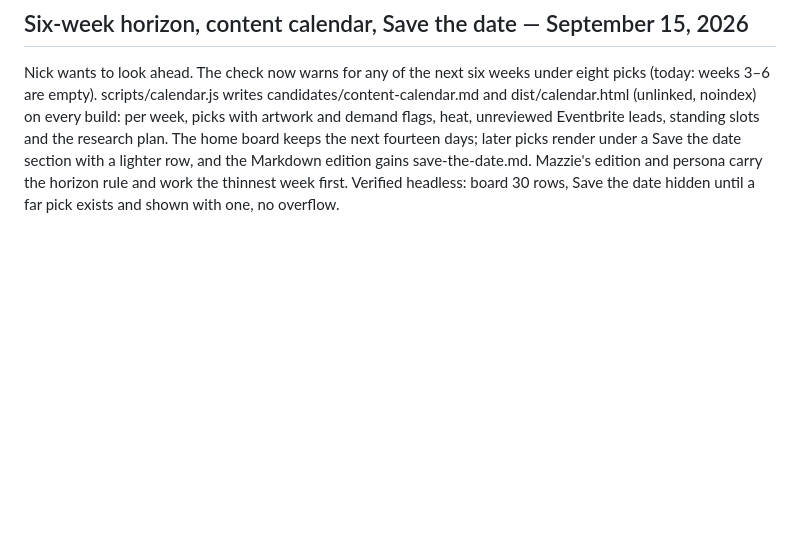
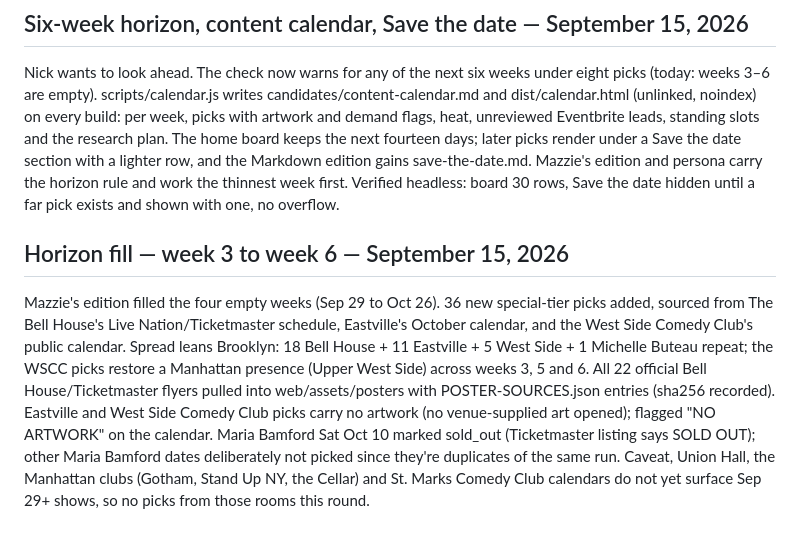
Before and after one commit to nickedpalm/nycstandupcomedy, a Markdown page: DRAFT-NOTES.md, the part around the change. Rendered like a GitHub page; blank space fills up the shorter version.

Commit message:
DRAFT-NOTES: log horizon fill weeks 3-6

```diff
--- a/DRAFT-NOTES.md
+++ b/DRAFT-NOTES.md
@@ -93,3 +93,6 @@ scripts/heat.js scores each upcoming pick from readable signals: Eventbrite avai
 
 ## Six-week horizon, content calendar, Save the date — September 15, 2026
 Nick wants to look ahead. The check now warns for any of the next six weeks under eight picks (today: weeks 3–6 are empty). scripts/calendar.js writes candidates/content-calendar.md and dist/calendar.html (unlinked, noindex) on every build: per week, picks with artwork and demand flags, heat, unreviewed Eventbrite leads, standing slots and the research plan. The home board keeps the next fourteen days; later picks render under a Save the date section with a lighter row, and the Markdown edition gains save-the-date.md. Mazzie's edition and persona carry the horizon rule and work the thinnest week first. Verified headless: board 30 rows, Save the date hidden until a far pick exists and shown with one, no overflow.
+
+## Horizon fill — week 3 to week 6 — September 15, 2026
+Mazzie's edition filled the four empty weeks (Sep 29 to Oct 26). 36 new special-tier picks added, sourced from The Bell House's Live Nation/Ticketmaster schedule, Eastville's October calendar, and the West Side Comedy Club's public calendar. Spread leans Brooklyn: 18 Bell House + 11 Eastville + 5 West Side + 1 Michelle Buteau repeat; the WSCC picks restore a Manhattan presence (Upper West Side) across weeks 3, 5 and 6. All 22 official Bell House/Ticketmaster flyers pulled into web/assets/posters with POSTER-SOURCES.json entries (sha256 recorded). Eastville and West Side Comedy Club picks carry no artwork (no venue-supplied art opened); flagged "NO ARTWORK" on the calendar. Maria Bamford Sat Oct 10 marked sold_out (Ticketmaster listing says SOLD OUT); other Maria Bamford dates deliberately not picked since they're duplicates of the same run. Caveat, Union Hall, the Manhattan clubs (Gotham, Stand Up NY, the Cellar) and St. Marks Comedy Club calendars do not yet surface Sep 29+ shows, so no picks from those rooms this round.
```
